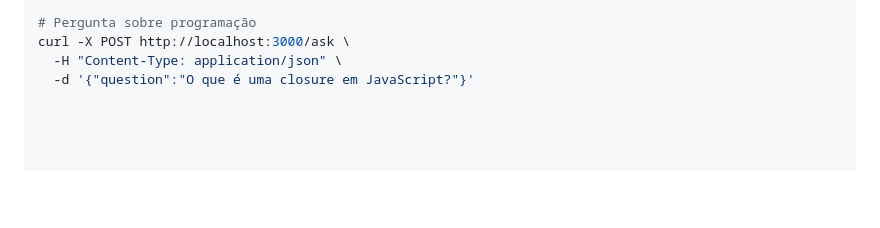
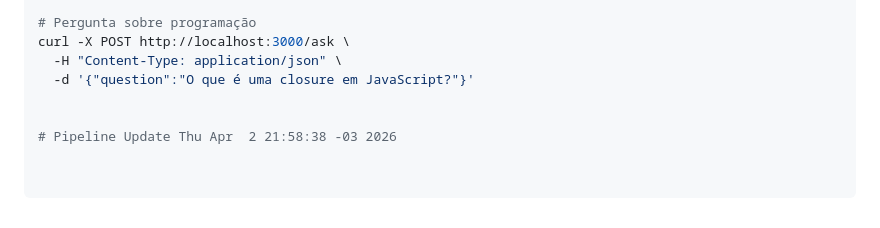
Before and after one commit to GeraldoAlves85/RAG-IA, a Markdown page: README.md, the part around the change. GitHub-like rendering; blank space fills up the shorter version.

```diff
--- a/README.md
+++ b/README.md
@@ -137,3 +137,6 @@ curl -X POST http://localhost:3000/ask \
 curl -X POST http://localhost:3000/ask \
   -H "Content-Type: application/json" \
   -d '{"question":"O que é uma closure em JavaScript?"}'
+
+
+# Pipeline Update Thu Apr  2 21:58:38 -03 2026
```
